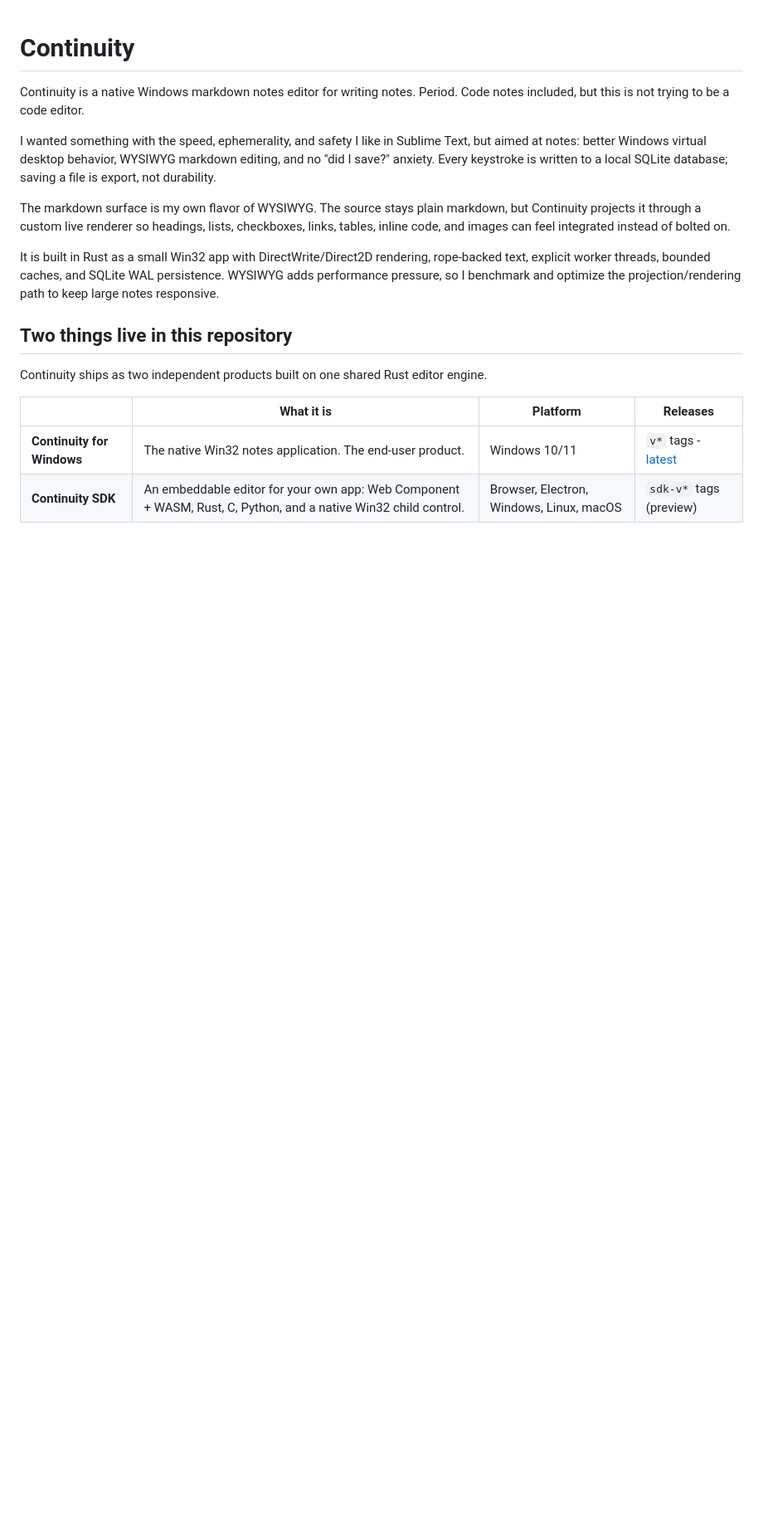
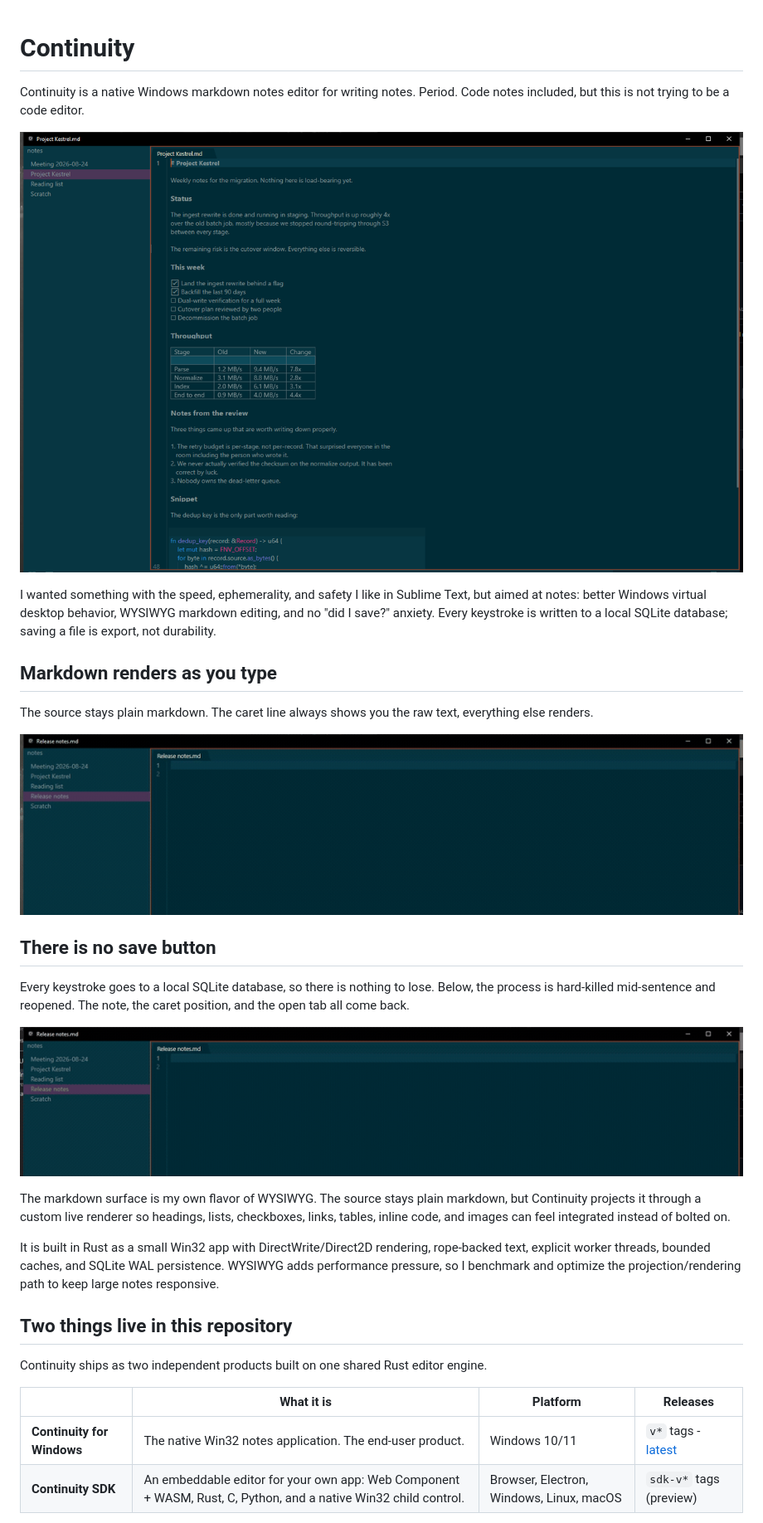
Before and after one commit to jatoran/continuity, a Markdown page: README.md, the part around the change printed below. Shown: that part at 83% size. Rendered like a GitHub page; pictures changed too: assets/media/crash-safety.gif (added), assets/media/hero.png (added), assets/media/live-markdown.gif (added); blank space fills up the shorter version.

```diff
--- a/README.md
+++ b/README.md
@@ -2,7 +2,21 @@
 
 Continuity is a native Windows markdown notes editor for writing notes. Period. Code notes included, but this is not trying to be a code editor.
 
+![Continuity](assets/media/hero.png)
+
 I wanted something with the speed, ephemerality, and safety I like in Sublime Text, but aimed at notes: better Windows virtual desktop behavior, WYSIWYG markdown editing, and no "did I save?" anxiety. Every keystroke is written to a local SQLite database; saving a file is export, not durability.
+
+## Markdown renders as you type
+
+The source stays plain markdown. The caret line always shows you the raw text, everything else renders.
+
+![Live markdown rendering](assets/media/live-markdown.gif)
+
+## There is no save button
+
+Every keystroke goes to a local SQLite database, so there is nothing to lose. Below, the process is hard-killed mid-sentence and reopened. The note, the caret position, and the open tab all come back.
+
+![Crash safety](assets/media/crash-safety.gif)
 
 The markdown surface is my own flavor of WYSIWYG. The source stays plain markdown, but Continuity projects it through a custom live renderer so headings, lists, checkboxes, links, tables, inline code, and images can feel integrated instead of bolted on.
 
```
Also changed, not shown: other parts of README.md (+19 -0 lines), .docs/design/public-release.md (+1 -0 lines), assets/README.md (added, +34 -0 lines), assets/media/find.png (added), 2 other files.
